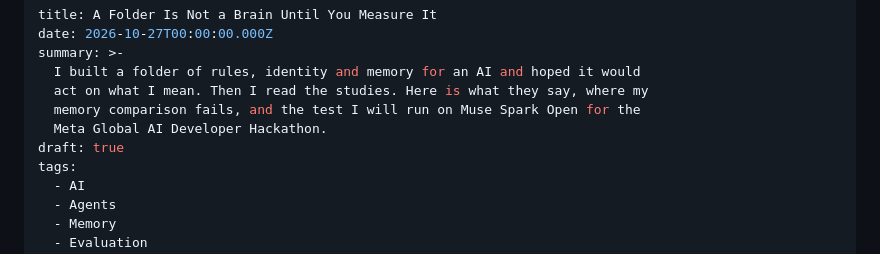
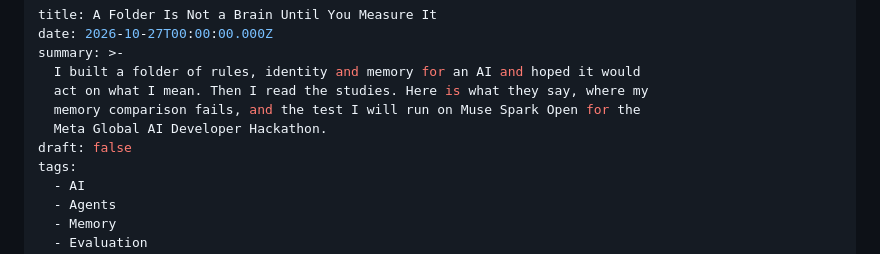
Before and after one commit to Miguel-Shinyenyi/UMWAYI, a Markdown page: site/tech/a-folder-is-not-a-brain-until-you-measure-it.md, the part around the change. Drawn GitHub-style.

Commit message:
Publish 'A Folder Is Not a Brain Until You Measure It' (draft: false)
Co-Authored-By: Claude Sonnet 5.5 <noreply@anthropic.com>

```diff
--- a/site/tech/a-folder-is-not-a-brain-until-you-measure-it.md
+++ b/site/tech/a-folder-is-not-a-brain-until-you-measure-it.md
@@ -6,7 +6,7 @@ summary: >-
   act on what I mean. Then I read the studies. Here is what they say, where my
   memory comparison fails, and the test I will run on Muse Spark Open for the
   Meta Global AI Developer Hackathon.
-draft: true
+draft: false
 tags:
   - AI
   - Agents
```
